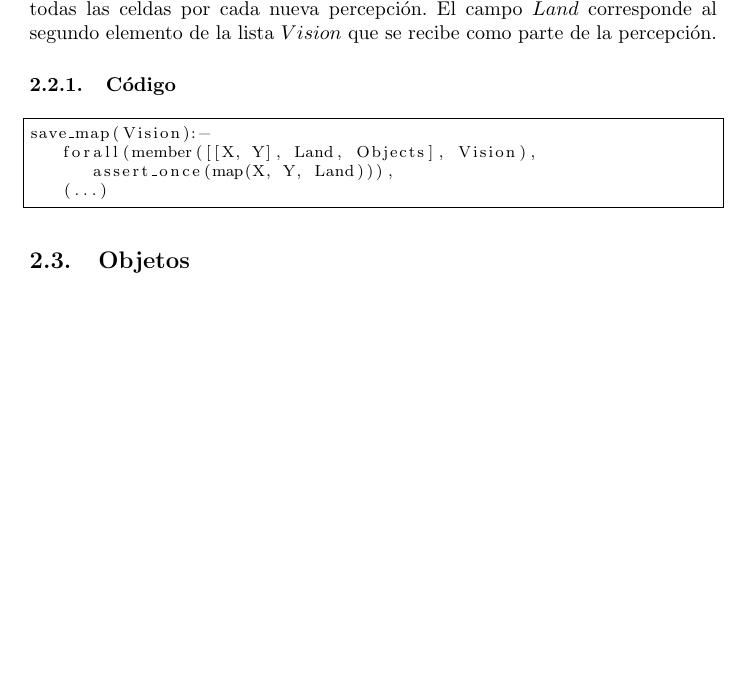
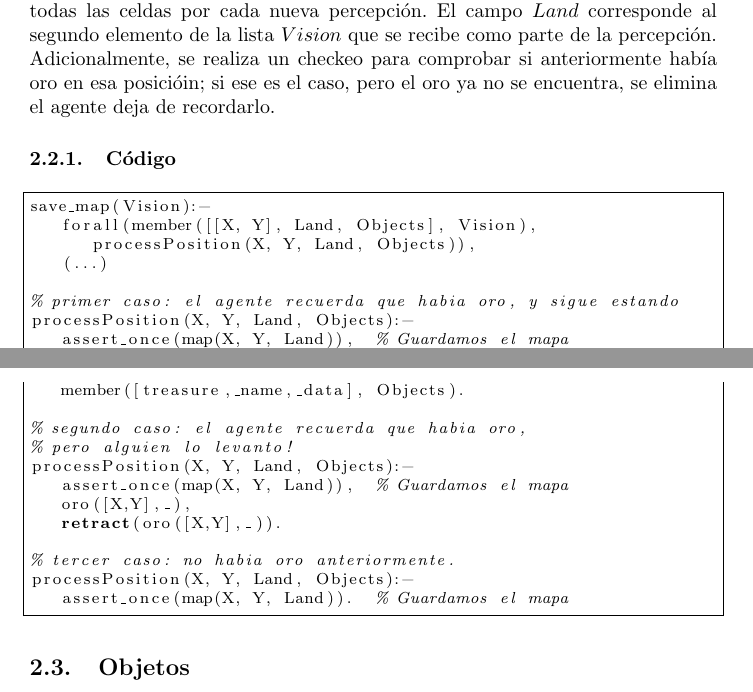
Before and after one commit to diegomarcov/AI-Agent, a LaTeX document (doc/Entrega1.tex): part of page 3 of 6 before the commit and two parts of pages 3 and 4 of 7 after it, the two joined at a grey line, cut so that both start at the same text, the shorter picture padded with empty space. Compiled offline with pdfLaTeX.

Commit message:
Modificado el informe para reflejar que el agente olvida el oro que ya fue levantado.

```diff
--- a/doc/Entrega1.tex
+++ b/doc/Entrega1.tex
@@ -53,14 +53,32 @@ save_turn(Turn):-
 
 	\subsection{Mapa}
 
-	Para cada celda del campo $Vision$, el agente mantendr\'a un ``mapa mental'' con el contenido de \'este. Para realizar esto, se guardar\'a $mapa(X, Y, Land)$ para todas las celdas por cada nueva percepci\'on. El campo $Land$ corresponde al segundo elemento de la lista $Vision$ que se recibe como parte de la percepci\'on.
+	Para cada celda del campo $Vision$, el agente mantendr\'a un ``mapa mental'' con el contenido de \'este. Para realizar esto, se guardar\'a $mapa(X, Y, Land)$ para todas las celdas por cada nueva percepci\'on. El campo $Land$ corresponde al segundo elemento de la lista $Vision$ que se recibe como parte de la percepci\'on. Adicionalmente, se realiza un checkeo para comprobar si anteriormente hab\'ia oro en esa posici\'oin; si ese es el caso, pero el oro ya no se encuentra, se elimina el agente deja de recordarlo.
 
 		\subsubsection{C\'odigo}
 		\begin{lstlisting}
 save_map(Vision):-
 	forall(member([[X, Y], Land, Objects], Vision),
-		assert_once(map(X, Y, Land))),
+		processPosition(X, Y, Land, Objects)),
 	(...)
+
+% primer caso: el agente recuerda que habia oro, y sigue estando
+processPosition(X, Y, Land, Objects):-
+	assert_once(map(X, Y, Land)),  % Guardamos el mapa
+	oro([X,Y],_),
+	member([treasure,_name,_data], Objects).
+
+% segundo caso: el agente recuerda que habia oro,
+% pero alguien lo levanto!
+processPosition(X, Y, Land, Objects):-
+	assert_once(map(X, Y, Land)),  % Guardamos el mapa
+	oro([X,Y],_),
+	retract(oro([X,Y],_)).
+
+% tercer caso: no habia oro anteriormente.
+processPosition(X, Y, Land, Objects):-
+	assert_once(map(X, Y, Land)).  % Guardamos el mapa
+
 		\end{lstlisting}
 
 	\subsection{Objetos}
```
Also changed, not shown: 1 other file.
